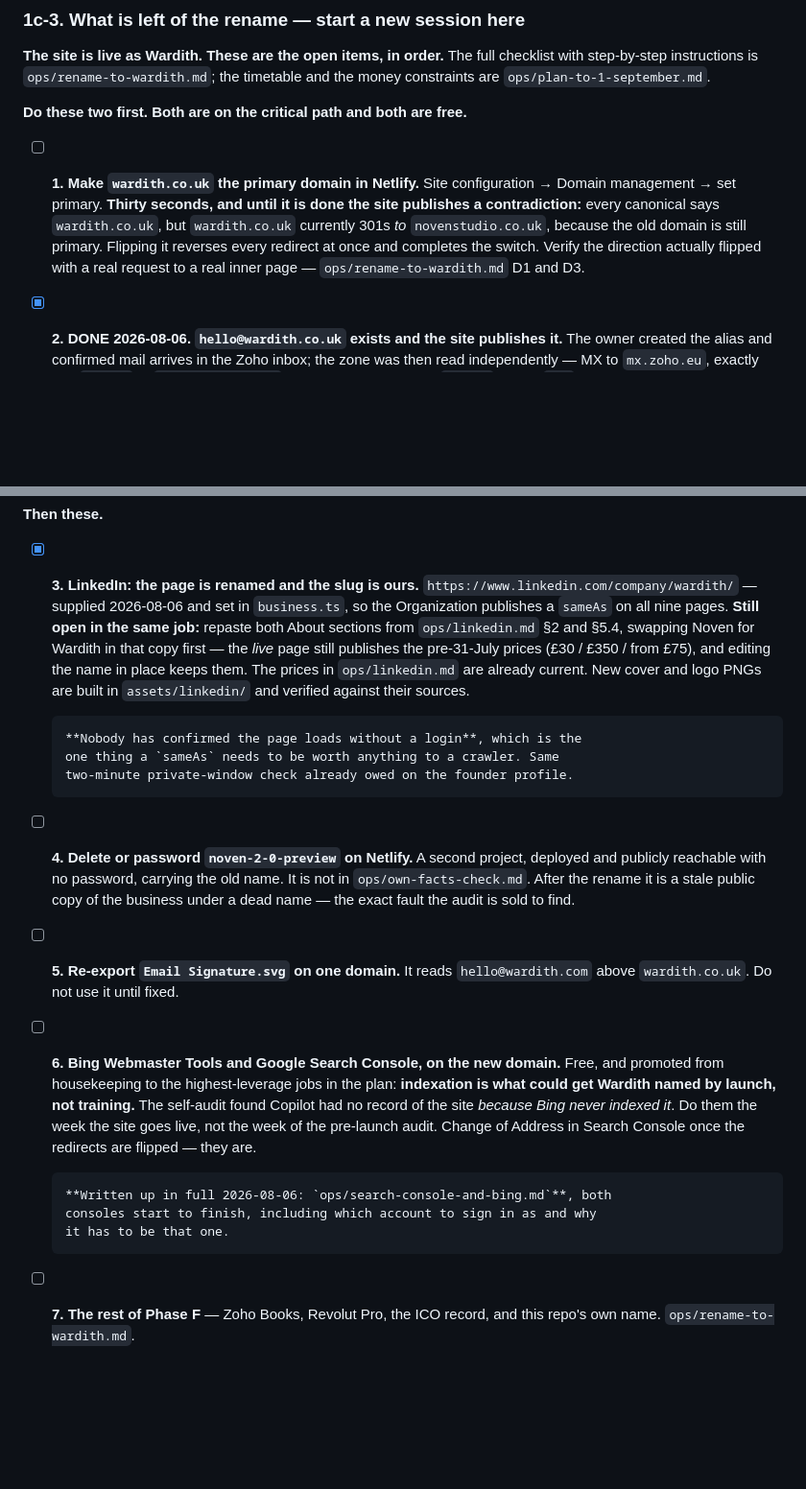
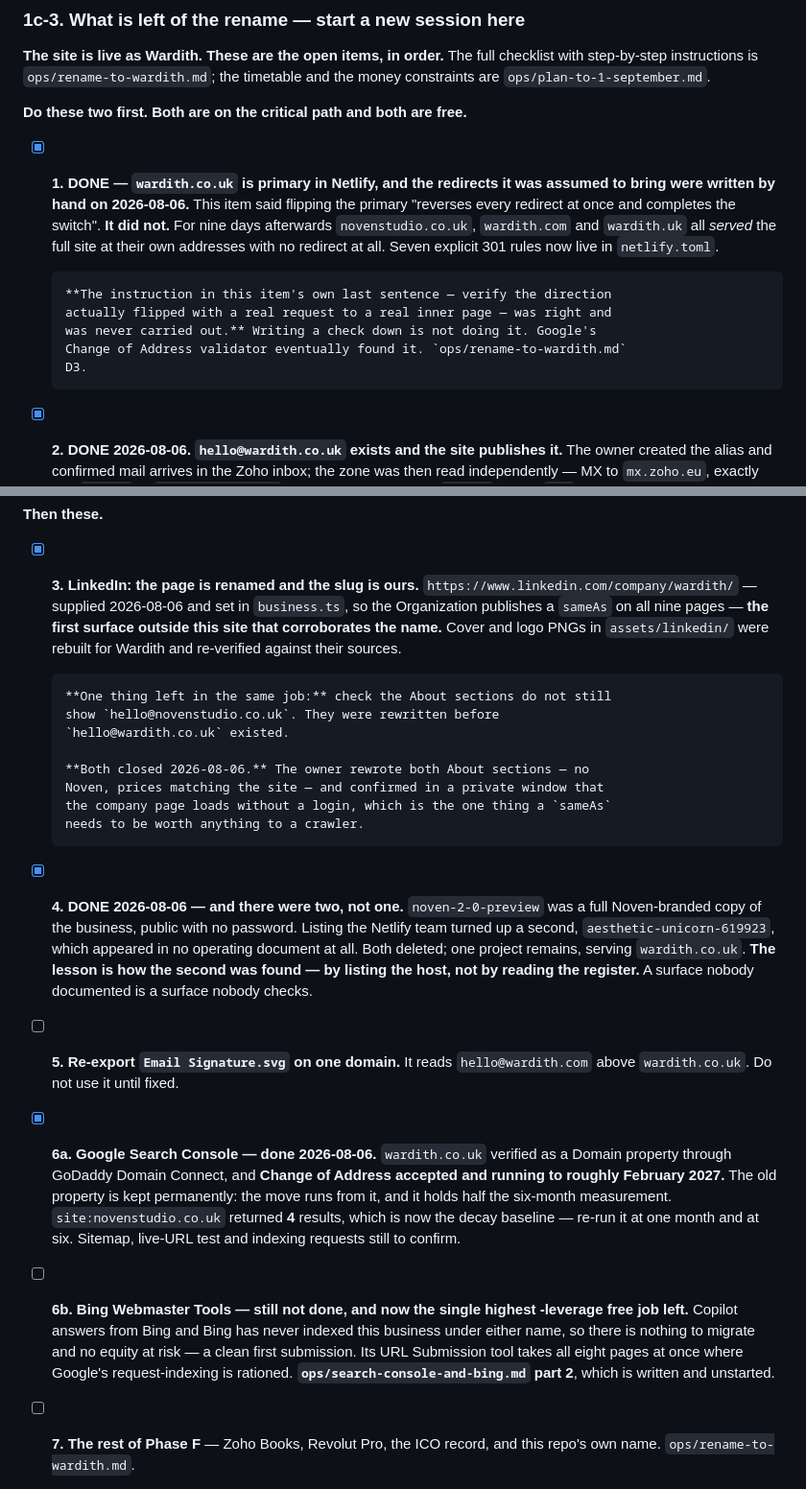
Before and after one commit to hellonovenuk-lang/New-GEO-Noven-Repo, a Markdown page: ROADMAP.md, 2 parts joined by grey strips. Shown at 96% size. GitHub-like rendering; blank space fills up the shorter version.

```diff
--- a/ROADMAP.md
+++ b/ROADMAP.md
@@ -428,14 +469,19 @@ timetable and the money constraints are `ops/plan-to-1-september.md`.
 
 **Do these two first. Both are on the critical path and both are free.**
 
-- [ ] **1. Make `wardith.co.uk` the primary domain in Netlify.** Site
-      configuration → Domain management → set primary. **Thirty seconds, and
-      until it is done the site publishes a contradiction:** every canonical
-      says `wardith.co.uk`, but `wardith.co.uk` currently 301s *to*
-      `novenstudio.co.uk`, because the old domain is still primary. Flipping it
-      reverses every redirect at once and completes the switch. Verify the
-      direction actually flipped with a real request to a real inner page —
-      `ops/rename-to-wardith.md` D1 and D3.
+- [x] **1. DONE — `wardith.co.uk` is primary in Netlify, and the redirects it
+      was assumed to bring were written by hand on 2026-08-06.** This item said
+      flipping the primary "reverses every redirect at once and completes the
+      switch". **It did not.** For nine days afterwards `novenstudio.co.uk`,
+      `wardith.com` and `wardith.uk` all *served* the full site at their own
+      addresses with no redirect at all. Seven explicit 301 rules now live in
+      `netlify.toml`.
+
+      **The instruction in this item's own last sentence — verify the direction
+      actually flipped with a real request to a real inner page — was right and
+      was never carried out.** Writing a check down is not doing it. Google's
+      Change of Address validator eventually found it. `ops/rename-to-wardith.md`
+      D3.
 - [x] **2. DONE 2026-08-06. `hello@wardith.co.uk` exists and the site
       publishes it.** The owner created the alias and confirmed mail arrives in
       the Zoho inbox; the zone was then read independently — MX to `mx.zoho.eu`,
@@ -461,34 +507,41 @@ timetable and the money constraints are `ops/plan-to-1-september.md`.
 - [x] **3. LinkedIn: the page is renamed and the slug is ours.**
       `https://www.linkedin.com/company/wardith/` — supplied 2026-08-06 and set
       in `business.ts`, so the Organization publishes a `sameAs` on all nine
-      pages. **Still open in the same job:** repaste both About sections from
-      `ops/linkedin.md` §2 and §5.4, swapping Noven for Wardith in that copy
-      first — the *live* page still publishes the pre-31-July prices (£30 /
-      £350 / from £75), and editing the name in place keeps them. The prices in
-      `ops/linkedin.md` are already current. New cover and logo PNGs are built
-      in `assets/linkedin/` and verified against their sources.
+      pages — **the first surface outside this site that corroborates the
+      name.** Cover and logo PNGs in `assets/linkedin/` were rebuilt for Wardith
+      and re-verified against their sources.
 
-      **Nobody has confirmed the page loads without a login**, which is the
-      one thing a `sameAs` needs to be worth anything to a crawler. Same
-      two-minute private-window check already owed on the founder profile.
-- [ ] **4. Delete or password `noven-2-0-preview` on Netlify.** A second
-      project, deployed and publicly reachable with no password, carrying the
-      old name. It is not in `ops/own-facts-check.md`. After the rename it is a
-      stale public copy of the business under a dead name — the exact fault the
-      audit is sold to find.
+      **One thing left in the same job:** check the About sections do not still
+      show `hello@novenstudio.co.uk`. They were rewritten before
+      `hello@wardith.co.uk` existed.
+
+      **Both closed 2026-08-06.** The owner rewrote both About sections — no
+      Noven, prices matching the site — and confirmed in a private window that
+      the company page loads without a login, which is the one thing a `sameAs`
+      needs to be worth anything to a crawler.
+- [x] **4. DONE 2026-08-06 — and there were two, not one.** `noven-2-0-preview`
+      was a full Noven-branded copy of the business, public with no password.
+      Listing the Netlify team turned up a second, `aesthetic-unicorn-619923`,
+      which appeared in no operating document at all. Both deleted; one project
+      remains, serving `wardith.co.uk`. **The lesson is how the second was
+      found — by listing the host, not by reading the register.** A surface
+      nobody documented is a surface nobody checks.
 - [ ] **5. Re-export `Email Signature.svg` on one domain.** It reads
       `hello@wardith.com` above `wardith.co.uk`. Do not use it until fixed.
-- [ ] **6. Bing Webmaster Tools and Google Search Console, on the new domain.**
-      Free, and promoted from housekeeping to the highest-leverage jobs in the
-      plan: **indexation is what could get Wardith named by launch, not
-      training.** The self-audit found Copilot had no record of the site
-      *because Bing never indexed it*. Do them the week the site goes live, not
-      the week of the pre-launch audit. Change of Address in Search Console
-      once the redirects are flipped — they are.
-
-      **Written up in full 2026-08-06: `ops/search-console-and-bing.md`**, both
-      consoles start to finish, including which account to sign in as and why
-      it has to be that one.
+- [x] **6a. Google Search Console — done 2026-08-06.** `wardith.co.uk` verified
+      as a Domain property through GoDaddy Domain Connect, and **Change of
+      Address accepted and running to roughly February 2027.** The old property
+      is kept permanently: the move runs from it, and it holds half the
+      six-month measurement. `site:novenstudio.co.uk` returned **4** results,
+      which is now the decay baseline — re-run it at one month and at six.
+      Sitemap, live-URL test and indexing requests still to confirm.
+- [ ] **6b. Bing Webmaster Tools — still not done, and now the single highest
+      -leverage free job left.** Copilot answers from Bing and Bing has never
+      indexed this business under either name, so there is nothing to migrate
+      and no equity at risk — a clean first submission. Its URL Submission tool
+      takes all eight pages at once where Google's request-indexing is rationed.
+      **`ops/search-console-and-bing.md` part 2**, which is written and
+      unstarted.
 - [ ] **7. The rest of Phase F** — Zoho Books, Revolut Pro, the ICO record, and
       this repo's own name. `ops/rename-to-wardith.md`.
 - [ ] **8. Re-run `ops/own-facts-check.md` end to end** and record the date.
```
Also changed, not shown: other parts of ROADMAP.md (+58 -10 lines).
